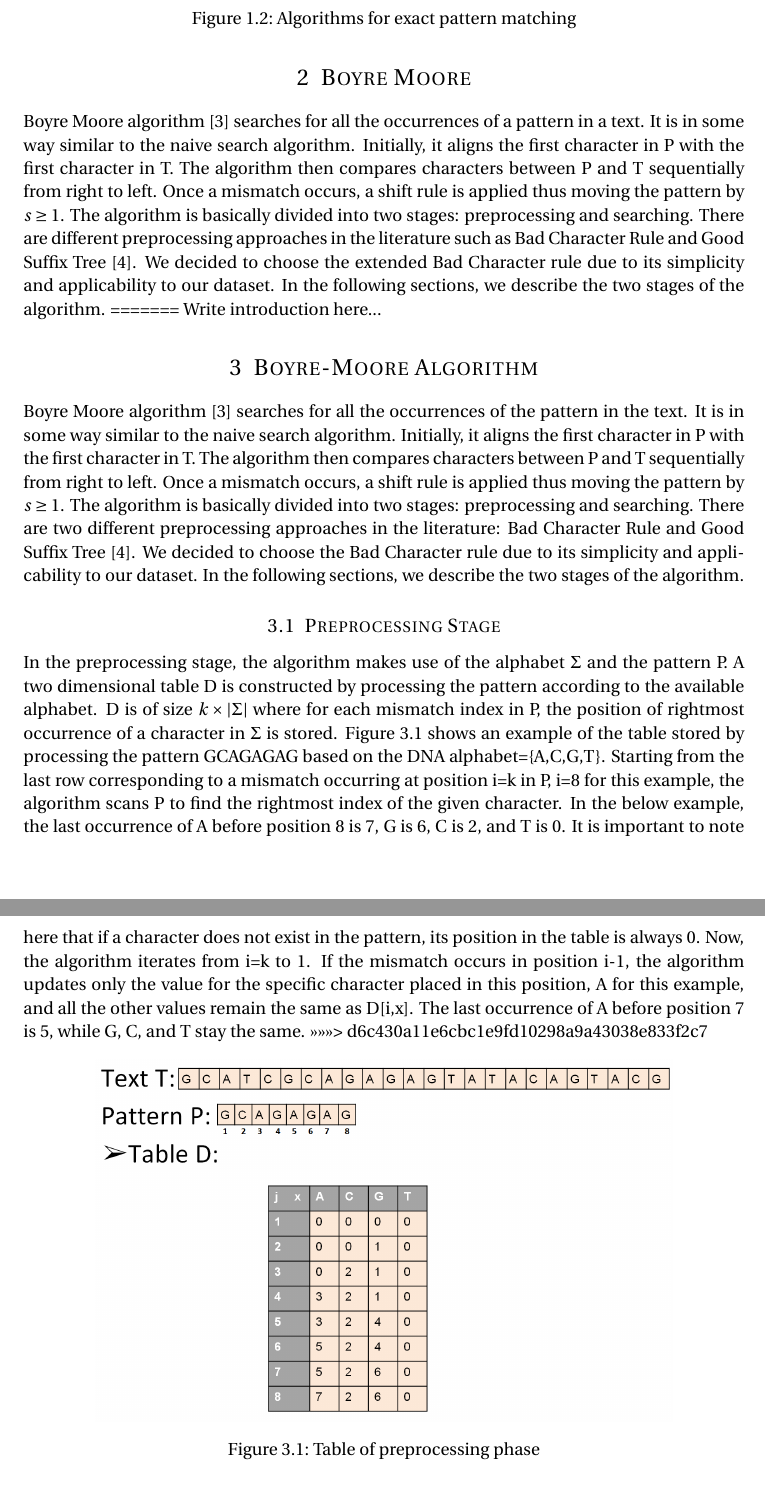
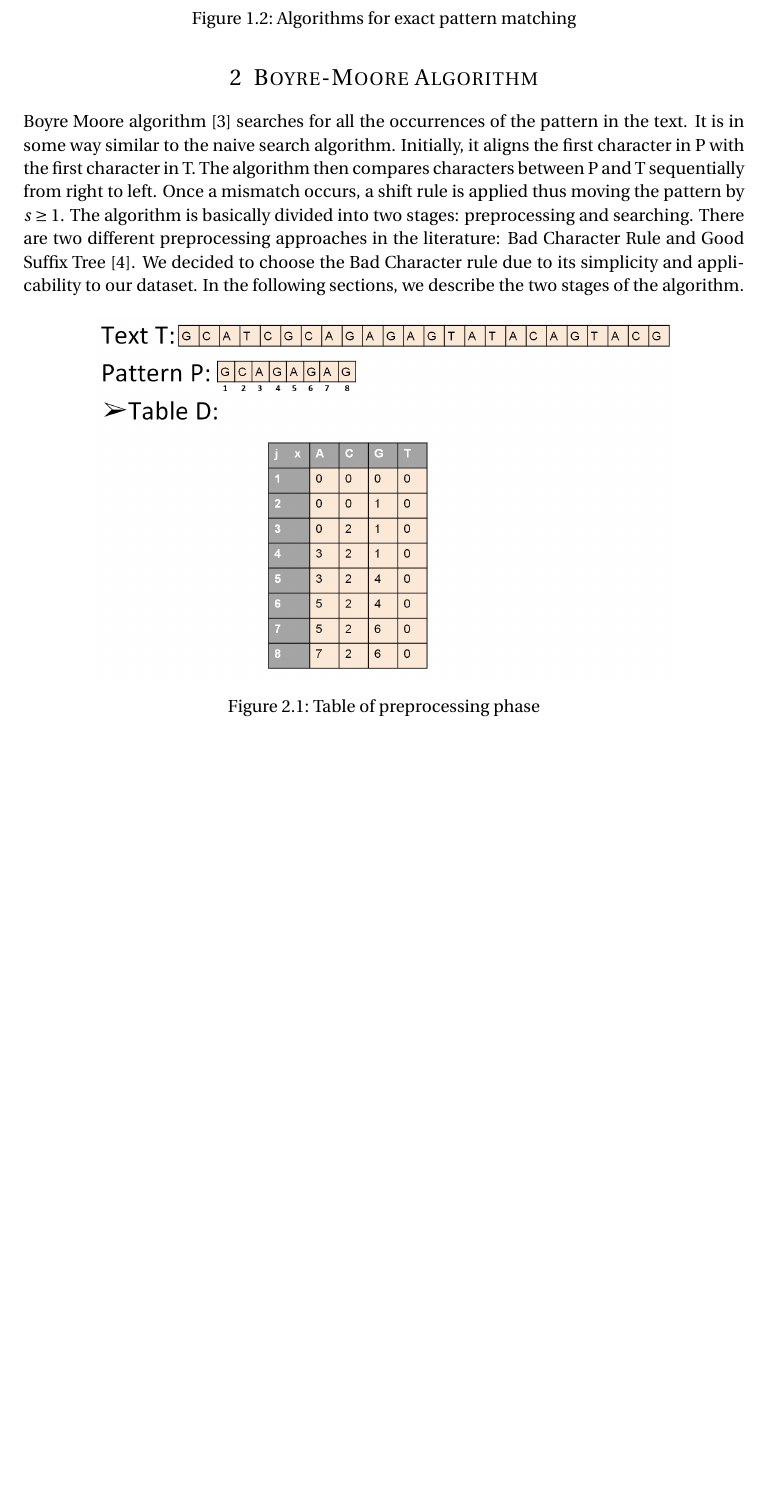
Before and after one commit to afcarl/Exact-Pattern-Matching-Analysis, a LaTeX document (theory/midterm_report.tex): two parts of pages 3 and 4 of 13 before the commit and part of page 3 of 13 after it, the two joined at a grey line, cut so that both start at the same text, the shorter picture padded with empty space. Compiled offline with pdfLaTeX.

Commit message:
reorganized  sections

```diff
--- a/theory/midterm_report.tex
+++ b/theory/midterm_report.tex
@@ -115,17 +92,11 @@ A variety of algorithms have been developed for exact pattern matching, the most
 \label{algorithms}
 \end{figure}
 
-\section{Boyre Moore}
-Boyre Moore algorithm \cite{bm_fast} searches for all the occurrences of a pattern in a text. It is in some way similar to the naive search algorithm. Initially, it aligns the first character in P with the first character in T. The algorithm then compares characters between P and T sequentially from right to left. Once a mismatch occurs, a shift rule is applied thus moving the pattern by $s\ge 1$. The algorithm is basically divided into two stages: preprocessing and searching. There are different preprocessing approaches in the literature such as Bad Character Rule and Good Suffix Tree \cite{bm_tbc}. We decided to choose the extended Bad Character rule due to its simplicity and applicability to our dataset. In the following sections, we describe the two stages of the algorithm.
-=======
-Write introduction here...
+\newpage
 
 \section{Boyre-Moore Algorithm}
 Boyre Moore algorithm \cite{bm_fast} searches for all the occurrences of the pattern in the text. It is in some way similar to the naive search algorithm. Initially, it aligns the first character in P with the first character in T. The algorithm then compares characters between P and T sequentially from right to left. Once a mismatch occurs, a shift rule is applied thus moving the pattern by $s\ge 1$. The algorithm is basically divided into two stages: preprocessing and searching. There are two different preprocessing approaches in the literature: Bad Character Rule and Good Suffix Tree \cite{bm_tbc}. We decided to choose the Bad Character rule due to its simplicity and applicability to our dataset. In the following sections, we describe the two stages of the algorithm.
 
-\subsection{Preprocessing Stage}
-In the preprocessing stage, the algorithm makes use of the alphabet $\Sigma$ and the pattern P. A two dimensional table D is constructed by processing the pattern according to the available alphabet. D is of size $k\times|\Sigma|$ where for each mismatch index in P, the position of rightmost occurrence of a character in $\Sigma$ is stored. Figure \ref{fig:table} shows an example of the table stored by processing the pattern GCAGAGAG based on the DNA alphabet=\{A,C,G,T\}. Starting from the last row corresponding to a mismatch occurring at position i=k in P, i=8 for this example, the algorithm scans P to find the rightmost index of the given character. In the below example, the last occurrence of A before position 8 is 7, G is 6, C is 2, and T is 0. It is important to note here that if a character does not exist in the pattern, its position in the table is always 0. Now, the algorithm iterates from i=k to 1. If the mismatch occurs in position i-1, the algorithm updates only the value for the specific character placed in this position, A for this example, and all the other values remain the same as D[i,x]. The last occurrence of A before position 7 is 5, while G, C, and T stay the same.
->>>>>>> d6c430a11e6cbc1e9fd10298a9a43038e833f2c7
 
 \begin{figure}[h!]
 \centering
```
Also changed, not shown: theory/midterm_report.pdf, theory/midterm_report.tex (43 more changed lines).
